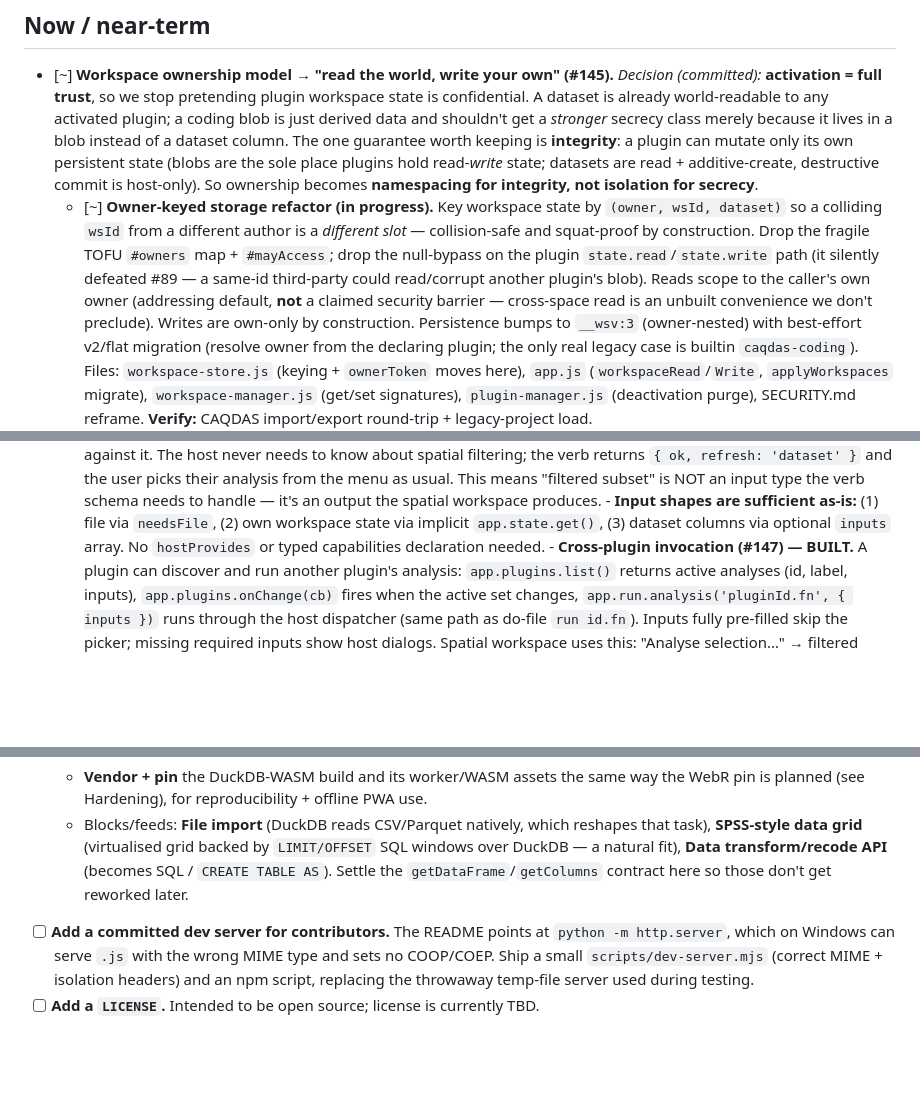
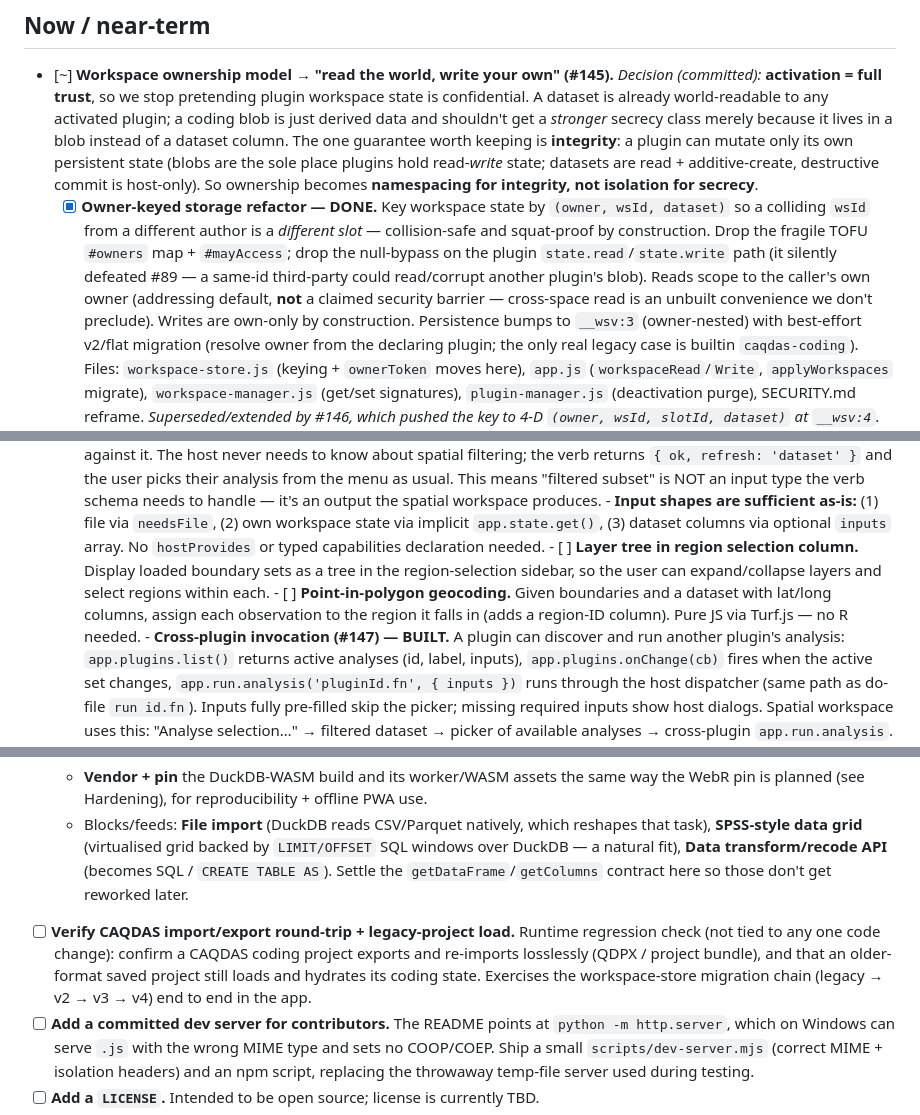
Before and after one commit to crosstab-stats/crosstab, a Markdown page: TODO.md, 3 parts joined by grey strips. Rendered like a GitHub page; blank space fills up the shorter version.

```diff
--- a/TODO.md
+++ b/TODO.md
@@ -20,7 +20,7 @@ Status legend: `[ ]` todo · `[~]` in progress · `[x]` done.
       read-*write* state; datasets are read + additive-create, destructive commit is
       host-only). So ownership becomes **namespacing for integrity, not isolation for
       secrecy**.
-  - [~] **Owner-keyed storage refactor (in progress).** Key workspace state by
+  - [x] **Owner-keyed storage refactor — DONE.** Key workspace state by
         `(owner, wsId, dataset)` so a colliding `wsId` from a different author is a
         *different slot* — collision-safe and squat-proof by construction. Drop the
         fragile TOFU `#owners` map + `#mayAccess`; drop the null-bypass on the
@@ -34,7 +34,8 @@ Status legend: `[ ]` todo · `[~]` in progress · `[x]` done.
         Files: `workspace-store.js` (keying + `ownerToken` moves here), `app.js`
         (`workspaceRead`/`Write`, `applyWorkspaces` migrate), `workspace-manager.js`
         (get/set signatures), `plugin-manager.js` (deactivation purge), SECURITY.md
-        reframe. **Verify:** CAQDAS import/export round-trip + legacy-project load.
+        reframe. *Superseded/extended by #146, which pushed the key to 4-D
+        `(owner, wsId, slotId, dataset)` at `__wsv:4`.*
   - [ ] **Space-verb dispatch interface (UNBLOCKED — spatial workspace is the 2nd
         consumer).** The endgame from the design chat: the host should own a *shell*,
         not a merge vocabulary. A "space" plugin declares its own **verbs** (buttons)
@@ -103,6 +104,12 @@ Status legend: `[ ]` todo · `[~]` in progress · `[x]` done.
           (2) own workspace state via implicit `app.state.get()`, (3) dataset
           columns via optional `inputs` array. No `hostProvides` or typed
           capabilities declaration needed.
+        - [ ] **Layer tree in region selection column.** Display loaded boundary
+          sets as a tree in the region-selection sidebar, so the user can
+          expand/collapse layers and select regions within each.
+        - [ ] **Point-in-polygon geocoding.** Given boundaries and a dataset with
+          lat/long columns, assign each observation to the region it falls in
+          (adds a region-ID column). Pure JS via Turf.js — no R needed.
         - **Cross-plugin invocation (#147) — BUILT.** A plugin can discover and
           run another plugin's analysis: `app.plugins.list()` returns active
           analyses (id, label, inputs), `app.plugins.onChange(cb)` fires when the
@@ -255,6 +262,11 @@ Status legend: `[ ]` todo · `[~]` in progress · `[x]` done.
     `LIMIT/OFFSET` SQL windows over DuckDB — a natural fit), **Data
     transform/recode API** (becomes SQL / `CREATE TABLE AS`). Settle the
     `getDataFrame`/`getColumns` contract here so those don't get reworked later.
+- [ ] **Verify CAQDAS import/export round-trip + legacy-project load.** Runtime
+      regression check (not tied to any one code change): confirm a CAQDAS coding
+      project exports and re-imports losslessly (QDPX / project bundle), and that an
+      older-format saved project still loads and hydrates its coding state. Exercises
+      the workspace-store migration chain (legacy → v2 → v3 → v4) end to end in the app.
 - [ ] **Add a committed dev server for contributors.** The README points at
       `python -m http.server`, which on Windows can serve `.js` with the wrong
       MIME type and sets no COOP/COEP. Ship a small `scripts/dev-server.mjs`
```
Also changed, not shown: docs/SECURITY.md (+9 -7 lines).
